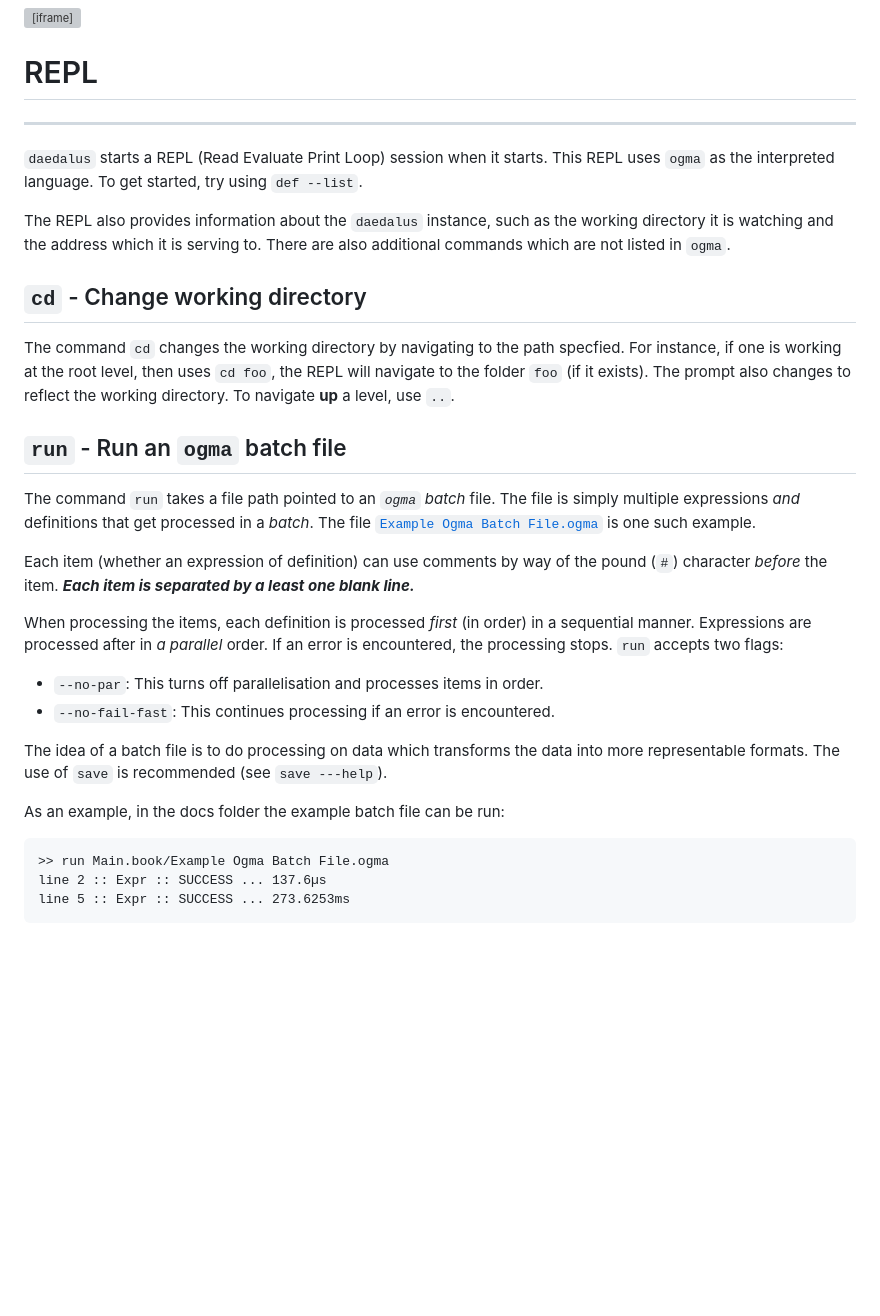
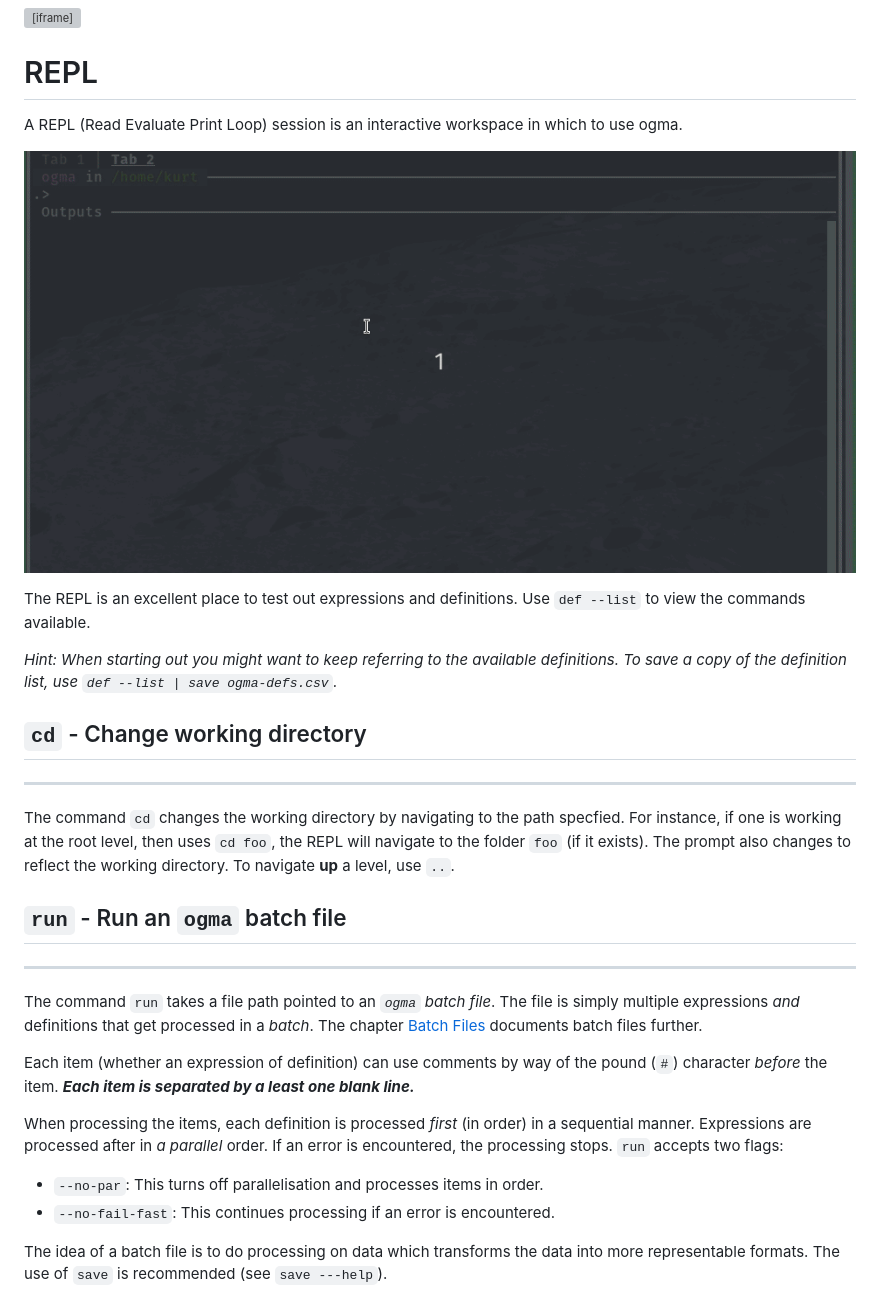
Before and after one commit to kdr-aus/ogma, a Markdown page: docs/08 REPL and CLI/8.1 REPL.md, the part around the change. GitHub-like rendering; pictures changed too: docs/assets/repl-1.gif (added); blank space fills up the shorter version; grey boxes are pictures that could not be loaded.

Commit message:
document REPL

````diff
--- a/docs/08 REPL and CLI/8.1 REPL.md
+++ b/docs/08 REPL and CLI/8.1 REPL.md
@@ -1,27 +1,29 @@
 <iframe src="/.ibox.html?raw=true" style="border:none; position:fixed; width:40px; right:0; z-index=999;"></iframe>
 
 # REPL
----
 
-`daedalus` starts a REPL (Read Evaluate Print Loop) session when it starts. This REPL uses
-`ogma` as the interpreted language. To get started, try using `def --list`.
+A REPL (Read Evaluate Print Loop) session is an interactive workspace in which to use ogma.
 
-The REPL also provides information about the `daedalus` instance, such as the working
-directory it is watching and the address which it is serving to. There are also additional
-commands which are not listed in `ogma`.
+![](../assets/repl-1.gif?raw=true)
+
+The REPL is an excellent place to test out expressions and definitions.
+Use `def --list` to view the commands available.
+
+_Hint: When starting out you might want to keep referring to the available definitions.
+To save a copy of the definition list, use `def --list | save ogma-defs.csv`._
 
 ## `cd` - Change working directory
-
+---
 The command `cd` changes the working directory by navigating to the path specfied. For
 instance, if one is working at the root level, then uses `cd foo`, the REPL will navigate
 to the folder `foo` (if it exists). The prompt also changes to reflect the working
 directory. To navigate **up** a level, use `..`.
 
 ## `run` - Run an `ogma` batch file
-
-The command `run` takes a file path pointed to an _`ogma` batch_ file. The file is simply
-multiple expressions _and_ definitions that get processed in a _batch_. The file [`Example
-Ogma Batch File.ogma`](./Example%20Ogma%20Batch%20File.ogma) is one such example.
+---
+The command `run` takes a file path pointed to an _`ogma` batch file_. The file is simply
+multiple expressions _and_ definitions that get processed in a _batch_.
+The chapter [Batch Files](../09%20Batch%20Files.md?book=true) documents batch files further.
 
 Each item (whether an expression of definition) can use comments by way of the pound (`#`)
 character _before_ the item. **_Each item is separated by a least one blank line._**
@@ -35,10 +37,3 @@ the processing stops. `run` accepts two flags:
 
 The idea of a batch file is to do processing on data which transforms the data into more
 representable formats. The use of `save` is recommended (see `save ---help`).
-
-As an example, in the docs folder the example batch file can be run:
-```plaintext
->> run Main.book/Example Ogma Batch File.ogma
-line 2 :: Expr :: SUCCESS ... 137.6µs
-line 5 :: Expr :: SUCCESS ... 273.6253ms
-```
````
